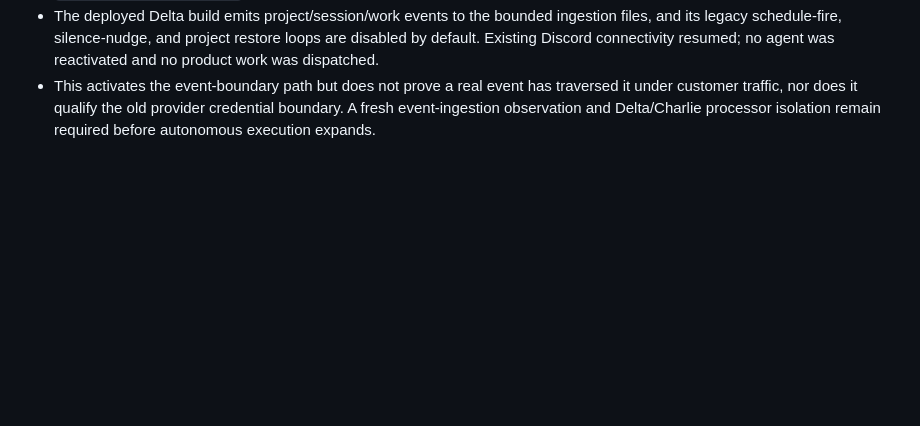
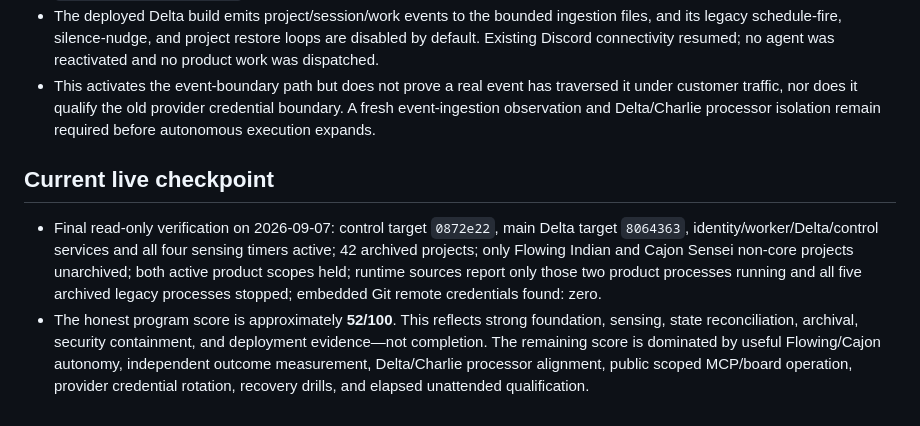
Before and after one commit to kagrawal29/seedforth, a Markdown page: architecture/upgrade/execution-ledger.md, the part around the change. GitHub-like rendering; blank space fills up the shorter version.

Commit message:
Record current live upgrade checkpoint

```diff
--- a/architecture/upgrade/execution-ledger.md
+++ b/architecture/upgrade/execution-ledger.md
@@ -880,3 +880,18 @@ actions disabled until their authority and postconditions are implemented.
   traversed it under customer traffic, nor does it qualify the old provider
   credential boundary. A fresh event-ingestion observation and Delta/Charlie
   processor isolation remain required before autonomous execution expands.
+
+## Current live checkpoint
+
+- Final read-only verification on 2026-09-07: control target `0872e22`, main
+  Delta target `8064363`, identity/worker/Delta/control services and all four
+  sensing timers active; 42 archived projects; only Flowing Indian and Cajon
+  Sensei non-core projects unarchived; both active product scopes held; runtime
+  sources report only those two product processes running and all five archived
+  legacy processes stopped; embedded Git remote credentials found: zero.
+- The honest program score is approximately **52/100**. This reflects strong
+  foundation, sensing, state reconciliation, archival, security containment,
+  and deployment evidence—not completion. The remaining score is dominated by
+  useful Flowing/Cajon autonomy, independent outcome measurement, Delta/Charlie
+  processor alignment, public scoped MCP/board operation, provider credential
+  rotation, recovery drills, and elapsed unattended qualification.
```
